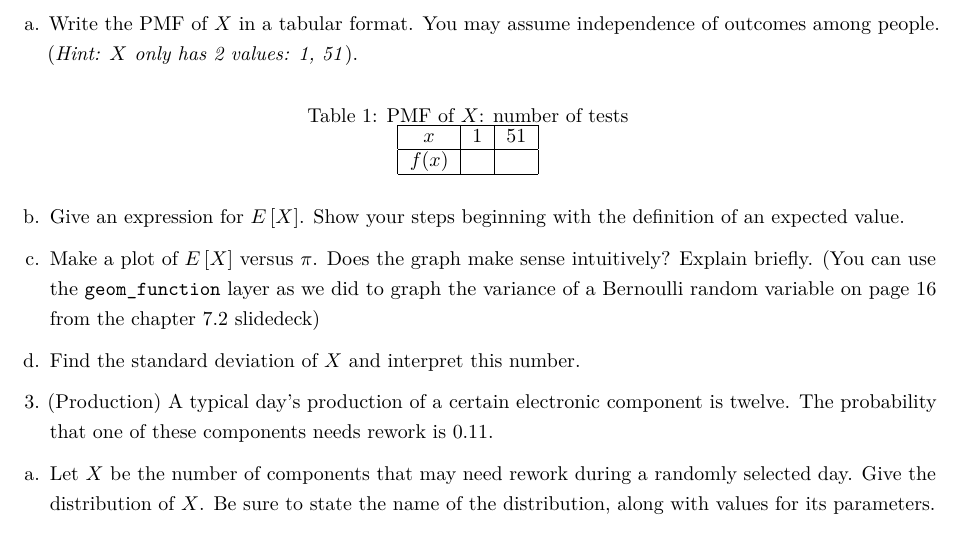
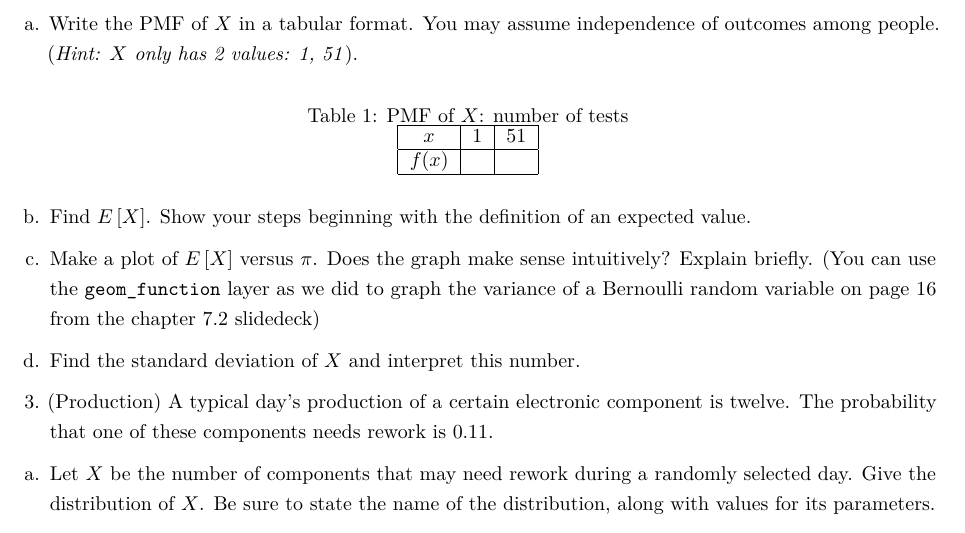
Before and after one commit to grover4/MATHSTAT394Winter2025, an R Markdown document (HOMEWORK/homework4_win2025.Rmd): part of page 2 of 2, cut so that both start at the same text. Rendered offline with R 4.5, knitr and Pandoc, then LaTeX, with nearby package versions.

Commit message:
hw4 edit

```diff
--- a/HOMEWORK/homework4_win2025.Rmd
+++ b/HOMEWORK/homework4_win2025.Rmd
@@ -62,7 +62,7 @@ a. Write the PMF of $X$ in a tabular format. You may assume independence of outc
     \end{tabular}
     \end{table}
 
-b. Give an expression for $E\left[X \right]$. Show your steps beginning with the definition of an expected value.
+b. Find $E\left[X \right]$. Show your steps beginning with the definition of an expected value.
 
 c. Make a plot of $E\left[X \right]$ versus $\pi$. Does the graph make sense intuitively? Explain briefly. (You can use the `geom_function` layer as we did to graph the variance of a Bernoulli random variable on page 16 from the chapter 7.2 slidedeck)
 
```
Also changed, not shown: HOMEWORK/homework4_win2025.Rmd (8 more changed lines).
